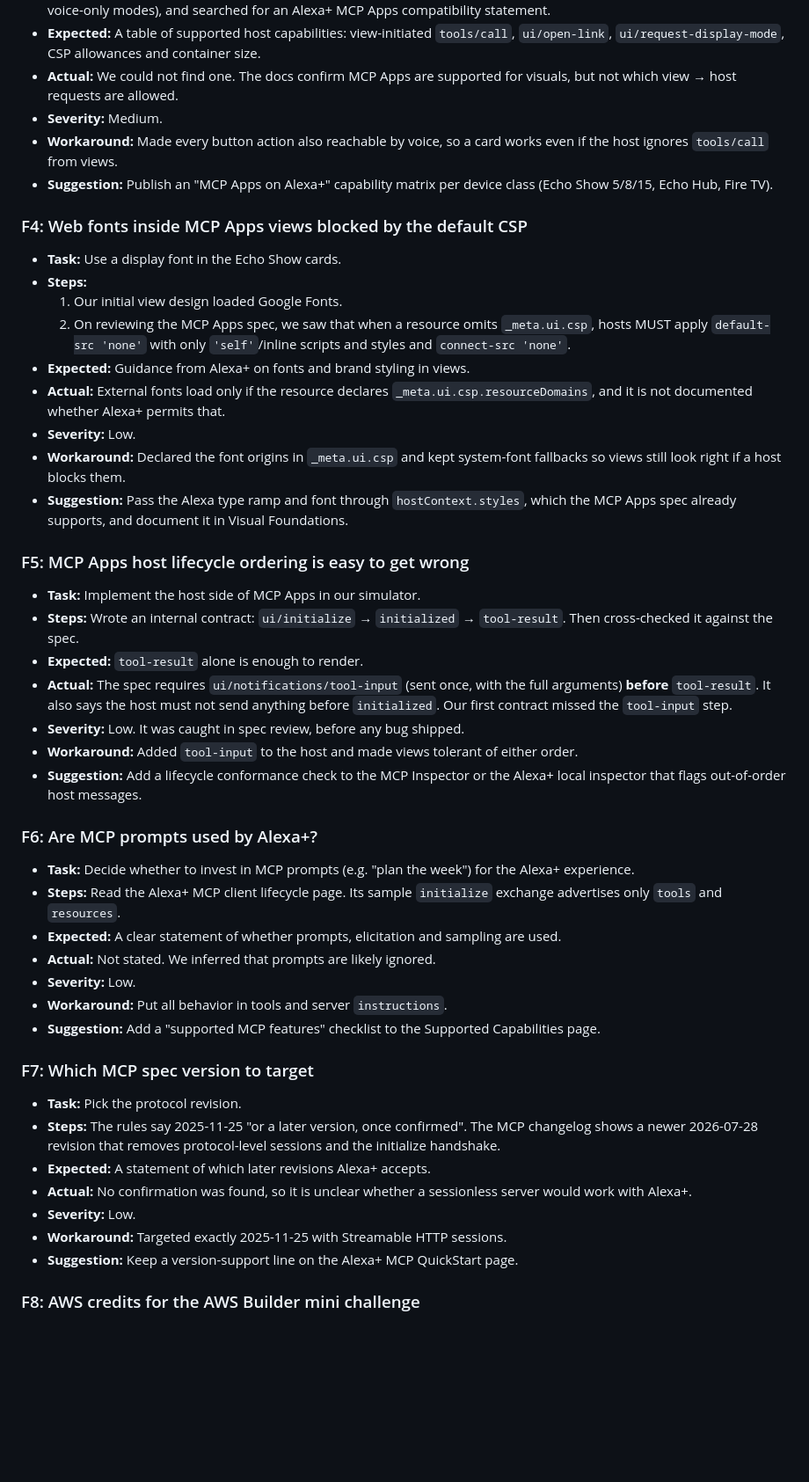
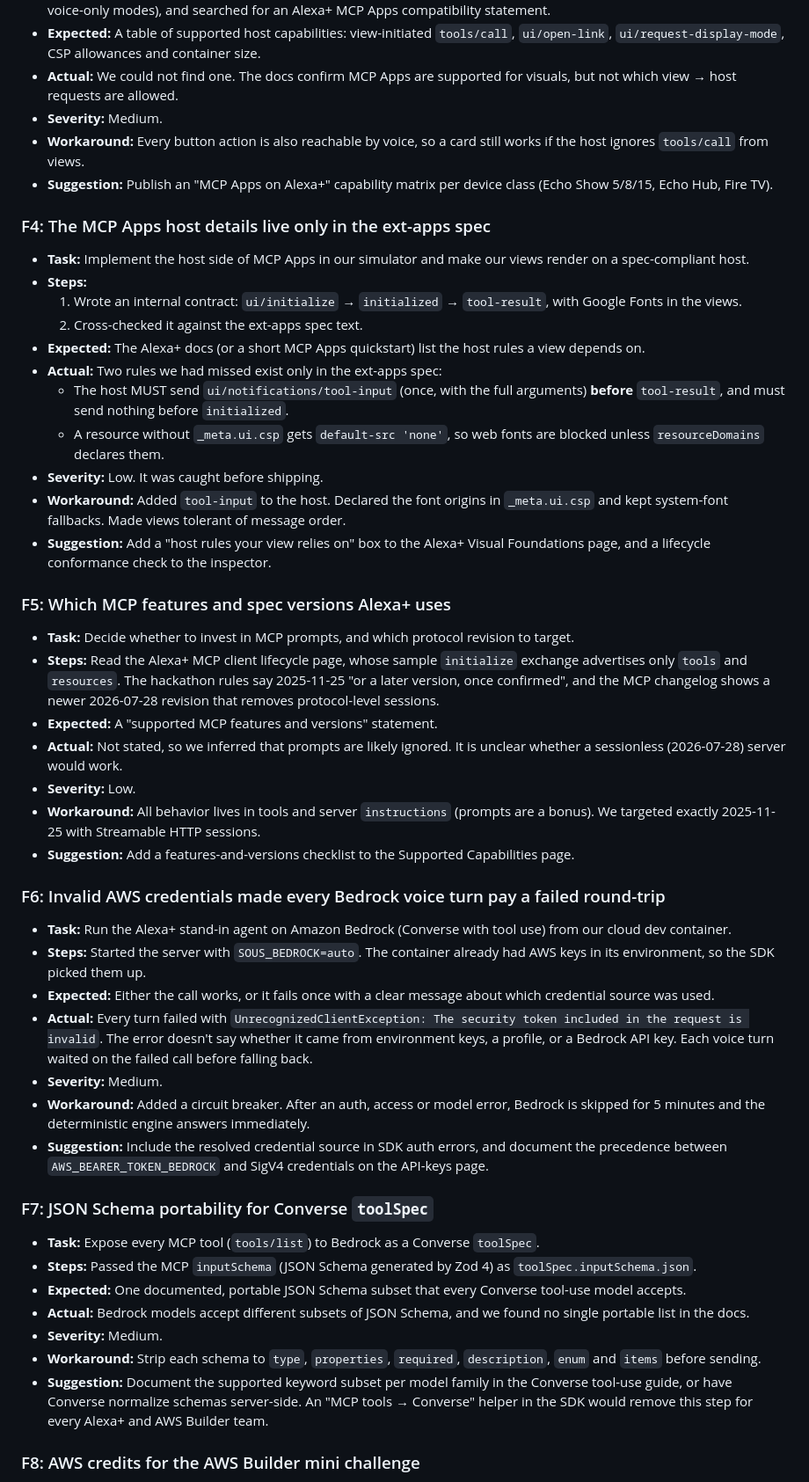
Before and after one commit to johnbosco-j/Sous, a Markdown page: docs/FRICTION_LOG.md, the part around one of its changes. Shown at 88% size. Rendered like a GitHub page; blank space fills up the shorter version.

```diff
--- a/docs/FRICTION_LOG.md
+++ b/docs/FRICTION_LOG.md
@@ -30,46 +30,48 @@ Every entry below happened while building Sous on 23 Oct 2026, or can be checked
 - **Expected:** A table of supported host capabilities: view-initiated `tools/call`, `ui/open-link`, `ui/request-display-mode`, CSP allowances and container size.
 - **Actual:** We could not find one. The docs confirm MCP Apps are supported for visuals, but not which view → host requests are allowed.
 - **Severity:** Medium.
-- **Workaround:** Made every button action also reachable by voice, so a card works even if the host ignores `tools/call` from views.
+- **Workaround:** Every button action is also reachable by voice, so a card still works if the host ignores `tools/call` from views.
 - **Suggestion:** Publish an "MCP Apps on Alexa+" capability matrix per device class (Echo Show 5/8/15, Echo Hub, Fire TV).
 
-### F4: Web fonts inside MCP Apps views blocked by the default CSP
-- **Task:** Use a display font in the Echo Show cards.
+### F4: The MCP Apps host details live only in the ext-apps spec
+- **Task:** Implement the host side of MCP Apps in our simulator and make our views render on a spec-compliant host.
 - **Steps:**
-  1. Our initial view design loaded Google Fonts.
-  2. On reviewing the MCP Apps spec, we saw that when a resource omits `_meta.ui.csp`, hosts MUST apply `default-src 'none'` with only `'self'`/inline scripts and styles and `connect-src 'none'`.
-- **Expected:** Guidance from Alexa+ on fonts and brand styling in views.
-- **Actual:** External fonts load only if the resource declares `_meta.ui.csp.resourceDomains`, and it is not documented whether Alexa+ permits that.
+  1. Wrote an internal contract: `ui/initialize` → `initialized` → `tool-result`, with Google Fonts in the views.
+  2. Cross-checked it against the ext-apps spec text.
+- **Expected:** The Alexa+ docs (or a short MCP Apps quickstart) list the host rules a view depends on.
+- **Actual:** Two rules we had missed exist only in the ext-apps spec:
+  - The host MUST send `ui/notifications/tool-input` (once, with the full arguments) **before** `tool-result`, and must send nothing before `initialized`.
+  - A resource without `_meta.ui.csp` gets `default-src 'none'`, so web fonts are blocked unless `resourceDomains` declares them.
+- **Severity:** Low. It was caught before shipping.
+- **Workaround:** Added `tool-input` to the host. Declared the font origins in `_meta.ui.csp` and kept system-font fallbacks. Made views tolerant of message order.
+- **Suggestion:** Add a "host rules your view relies on" box to the Alexa+ Visual Foundations page, and a lifecycle conformance check to the inspector.
+
+### F5: Which MCP features and spec versions Alexa+ uses
+- **Task:** Decide whether to invest in MCP prompts, and which protocol revision to target.
+- **Steps:** Read the Alexa+ MCP client lifecycle page, whose sample `initialize` exchange advertises only `tools` and `resources`. The hackathon rules say 2025-11-25 "or a later version, once confirmed", and the MCP changelog shows a newer 2026-07-28 revision that removes protocol-level sessions.
+- **Expected:** A "supported MCP features and versions" statement.
+- **Actual:** Not stated, so we inferred that prompts are likely ignored. It is unclear whether a sessionless (2026-07-28) server would work.
 - **Severity:** Low.
-- **Workaround:** Declared the font origins in `_meta.ui.csp` and kept system-font fallbacks so views still look right if a host blocks them.
-- **Suggestion:** Pass the Alexa type ramp and font through `hostContext.styles`, which the MCP Apps spec already supports, and document it in Visual Foundations.
+- **Workaround:** All behavior lives in tools and server `instructions` (prompts are a bonus). We targeted exactly 2025-11-25 with Streamable HTTP sessions.
+- **Suggestion:** Add a features-and-versions checklist to the Supported Capabilities page.
 
-### F5: MCP Apps host lifecycle ordering is easy to get wrong
-- **Task:** Implement the host side of MCP Apps in our simulator.
-- **Steps:** Wrote an internal contract: `ui/initialize` → `initialized` → `tool-result`. Then cross-checked it against the spec.
-- **Expected:** `tool-result` alone is enough to render.
-- **Actual:** The spec requires `ui/notifications/tool-input` (sent once, with the full arguments) **before** `tool-result`. It also says the host must not send anything before `initialized`. Our first contract missed the `tool-input` step.
-- **Severity:** Low. It was caught in spec review, before any bug shipped.
-- **Workaround:** Added `tool-input` to the host and made views tolerant of either order.
-- **Suggestion:** Add a lifecycle conformance check to the MCP Inspector or the Alexa+ local inspector that flags out-of-order host messages.
+### F6: Invalid AWS credentials made every Bedrock voice turn pay a failed round-trip
+- **Task:** Run the Alexa+ stand-in agent on Amazon Bedrock (Converse with tool use) from our cloud dev container.
+- **Steps:** Started the server with `SOUS_BEDROCK=auto`. The container already had AWS keys in its environment, so the SDK picked them up.
+- **Expected:** Either the call works, or it fails once with a clear message about which credential source was used.
+- **Actual:** Every turn failed with `UnrecognizedClientException: The security token included in the request is invalid`. The error doesn't say whether it came from environment keys, a profile, or a Bedrock API key. Each voice turn waited on the failed call before falling back.
+- **Severity:** Medium.
+- **Workaround:** Added a circuit breaker. After an auth, access or model error, Bedrock is skipped for 5 minutes and the deterministic engine answers immediately.
+- **Suggestion:** Include the resolved credential source in SDK auth errors, and document the precedence between `AWS_BEARER_TOKEN_BEDROCK` and SigV4 credentials on the API-keys page.
 
-### F6: Are MCP prompts used by Alexa+?
-- **Task:** Decide whether to invest in MCP prompts (e.g. "plan the week") for the Alexa+ experience.
-- **Steps:** Read the Alexa+ MCP client lifecycle page. Its sample `initialize` exchange advertises only `tools` and `resources`.
-- **Expected:** A clear statement of whether prompts, elicitation and sampling are used.
-- **Actual:** Not stated. We inferred that prompts are likely ignored.
-- **Severity:** Low.
-- **Workaround:** Put all behavior in tools and server `instructions`.
-- **Suggestion:** Add a "supported MCP features" checklist to the Supported Capabilities page.
-
-### F7: Which MCP spec version to target
-- **Task:** Pick the protocol revision.
-- **Steps:** The rules say 2025-11-25 "or a later version, once confirmed". The MCP changelog shows a newer 2026-07-28 revision that removes protocol-level sessions and the initialize handshake.
-- **Expected:** A statement of which later revisions Alexa+ accepts.
-- **Actual:** No confirmation was found, so it is unclear whether a sessionless server would work with Alexa+.
-- **Severity:** Low.
-- **Workaround:** Targeted exactly 2025-11-25 with Streamable HTTP sessions.
-- **Suggestion:** Keep a version-support line on the Alexa+ MCP QuickStart page.
+### F7: JSON Schema portability for Converse `toolSpec`
+- **Task:** Expose every MCP tool (`tools/list`) to Bedrock as a Converse `toolSpec`.
+- **Steps:** Passed the MCP `inputSchema` (JSON Schema generated by Zod 4) as `toolSpec.inputSchema.json`.
+- **Expected:** One documented, portable JSON Schema subset that every Converse tool-use model accepts.
+- **Actual:** Bedrock models accept different subsets of JSON Schema, and we found no single portable list in the docs.
+- **Severity:** Medium.
+- **Workaround:** Strip each schema to `type`, `properties`, `required`, `description`, `enum` and `items` before sending.
+- **Suggestion:** Document the supported keyword subset per model family in the Converse tool-use guide, or have Converse normalize schemas server-side. An "MCP tools → Converse" helper in the SDK would remove this step for every Alexa+ and AWS Builder team.
 
 ### F8: AWS credits for the AWS Builder mini challenge
 - **Task:** Get AWS promotional credits for Amazon Bedrock usage.
```
Also changed, not shown: other parts of docs/FRICTION_LOG.md (+4 -4 lines), docs/DEMO_SCRIPT.md (+43 -30 lines).
